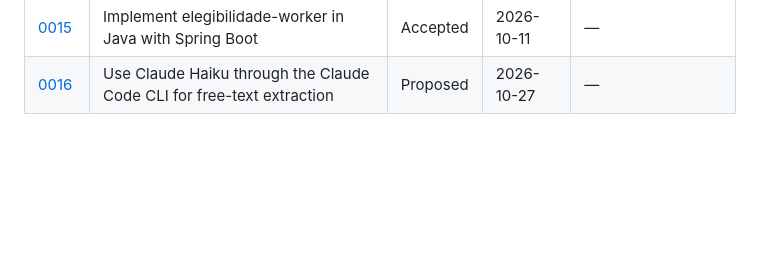
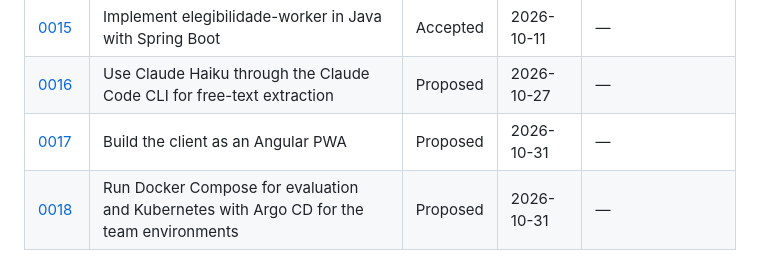
Before and after one commit to DiogoC0307/LABDSOF_2627_1221137_1211439_1211514_1250505, a Markdown page: docs/adr/README.md, the part around the change. Rendered like a GitHub page; blank space fills up the shorter version.

```diff
--- a/docs/adr/README.md
+++ b/docs/adr/README.md
@@ -73,3 +73,5 @@ One row per ADR, in number order. The Date is the day the decision was taken; ea
 | [0014](0014-keep-operational-rules-as-configuration.md) | Keep operational rules as configuration | Accepted | 2026-10-26 | — |
 | [0015](0015-implement-elegibilidade-worker-in-java-with-spring-boot.md) | Implement elegibilidade-worker in Java with Spring Boot | Accepted | 2026-10-11 | — |
 | [0016](0016-use-claude-haiku-through-the-claude-code-cli.md) | Use Claude Haiku through the Claude Code CLI for free-text extraction | Proposed | 2026-10-27 | — |
+| [0017](0017-build-the-client-as-an-angular-pwa.md) | Build the client as an Angular PWA | Proposed | 2026-10-31 | — |
+| [0018](0018-run-docker-compose-for-evaluation-and-kubernetes-with-argo-cd-for-team-environments.md) | Run Docker Compose for evaluation and Kubernetes with Argo CD for the team environments | Proposed | 2026-10-31 | — |
```
Also changed, not shown: docs/adr/0017-build-the-client-as-an-angular-pwa.md (added, +44 -0 lines), docs/adr/0018-run-docker-compose-for-evaluation-and-kubernetes-with-argo-cd-for-team-environments.md (added, +43 -0 lines).
